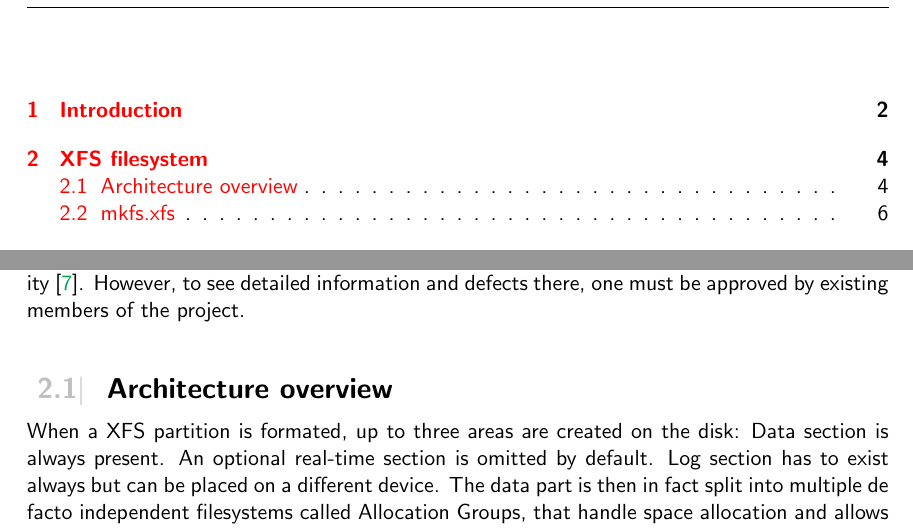
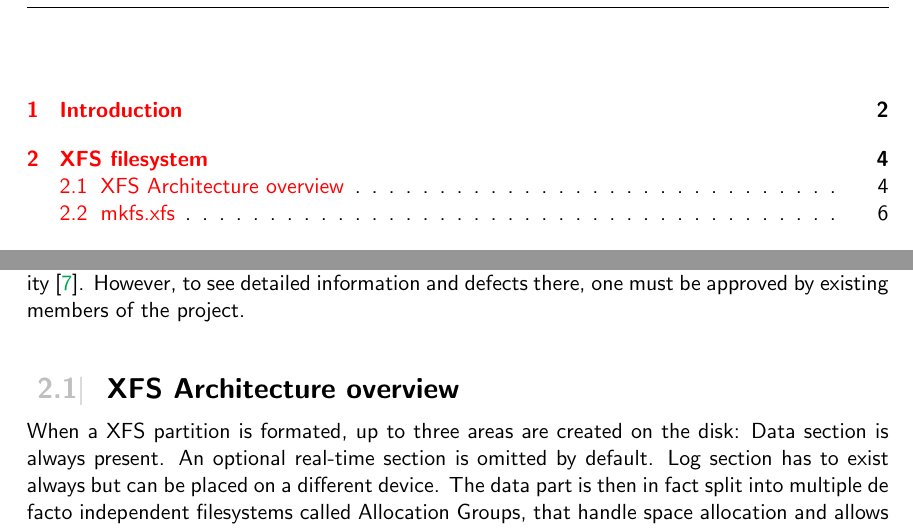
Before and after one commit to jtulak/thesis-mmm, a LaTeX thesis (proj.tex, which reads content/xfs.tex): two parts of pages 4 and 7 of 28, joined at a grey line, cut so that both start at the same text. Compiled offline with pdfLaTeX.

```diff
--- a/content/xfs.tex
+++ b/content/xfs.tex
@@ -32,7 +36,9 @@
 Except for the xfstests test suite, xfsprogs also uses an automatical static analysis from Coverity~\cite{CoverityXfsprogs}. However, to see detailed information and defects there, one must be approved by existing members of the project.
 
 
-\section{Architecture overview}\label{chap:xfs:overview}
+%======================================================================
+\section{XFS Architecture overview}\label{chap:xfs:overview}
+%----------------------------------------------------------------------
 
 When a XFS partition is formated, up to three areas are created on the disk: Data section is always present. An optional real-time section is omitted by default. Log section has to exist always but can be placed on a different device. The data part is then in fact split into multiple de facto independent filesystems called Allocation Groups, that handle space allocation and allows for higher parallelism, as most operations can be done on each Allocation Group independently on the others. The log section can be also internal to each of the Allocation Groups.
 
```
Also changed, not shown: content/conclusion.tex (+4 -0 lines), content/fav.tex (+33 -3 lines), content/intro.tex (+2 -0 lines), content/techniques.tex (+5 -0 lines), content/xfs.tex (8 more changed lines).
